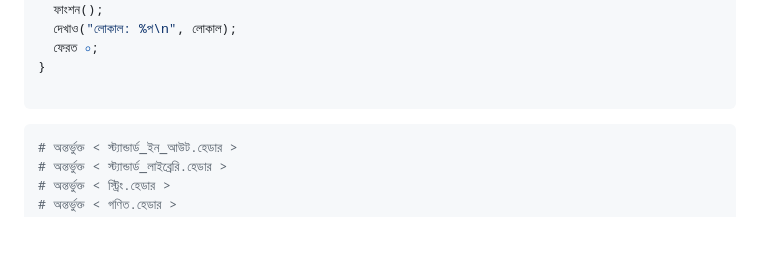
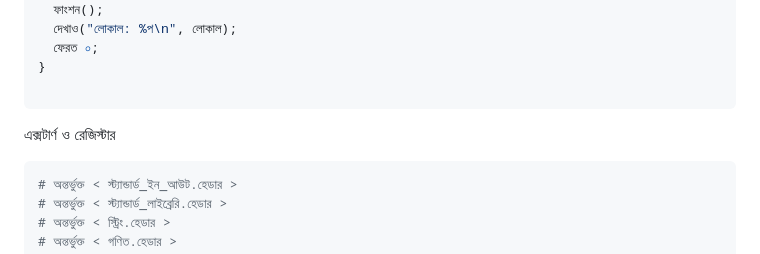
Before and after one commit to anisurrahmanlikhon/Bangla-to-C-Code, a Markdown page: README.md, the part around the change. GitHub-like rendering; blank space fills up the shorter version.

````diff
--- a/README.md
+++ b/README.md
@@ -150,6 +150,7 @@
 }
 
 ```
+এক্সটার্ণ ও রেজিস্টার
 ```Perl
 # অন্তর্ভুক্ত < স্ট্যান্ডার্ড_ইন_আউট.হেডার >
 # অন্তর্ভুক্ত < স্ট্যান্ডার্ড_লাইব্রেরি.হেডার >
````
